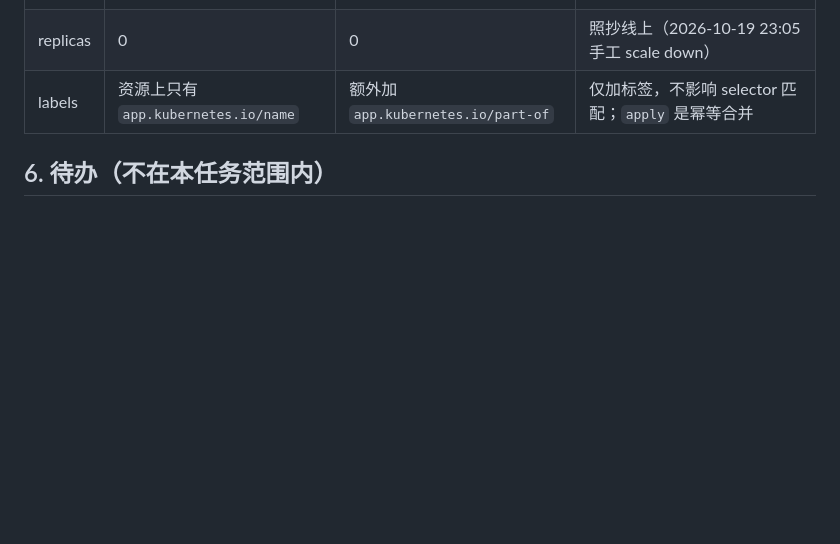
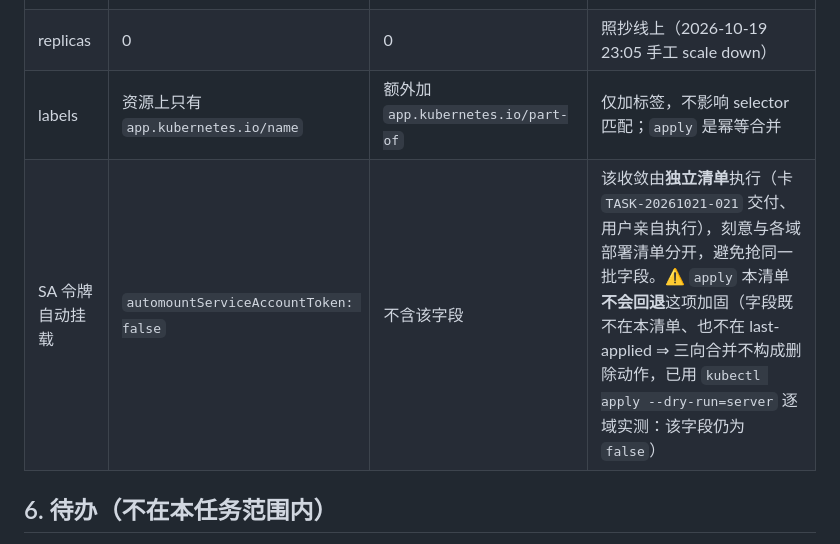
Before and after one commit to z-opc-foundation/z-agent, a Markdown page: deploy/k8s/README.md, the part around the change. GitHub-like rendering; blank space fills up the shorter version.

Commit message:
docs(z-agent): deploy/k8s/README 补一行 —— SA 令牌自动挂载是独立收敛清单，本清单不含该字段
线上 7 个域的 podSpec 有 automountServiceAccountToken: false，而本仓清单里没有。
归属已查清（全仓 14 个仓逐个查过）：该收敛由独立清单
「002_项目需求/003_定时任务空间/evidence/TASK-20261021-036/02-sa-automount-off.yaml」
执行（卡 TASK-20261021-021 交付、用户亲自执行），刻意与各域部署清单分开，
避免两份清单抢同一批字段。

⇒ 仓内清单不含该字段是「有意分工」而非漏项。但 apply 的人会立刻撞上这个疑问
（线上有、清单没有），所以在 §5「本清单与线上的差异」表里显式写明，并附上
已实测的 apply 净效果：

  apply 本清单不会回退这项加固 —— 该字段既不在本清单、也不在 last-applied
  ⇒ kubectl apply 的三向合并不构成删除动作
  ⇒ 已用 kubectl apply --dry-run=server 逐域验证：apply 后该字段仍为 false，
     镜像不变、env 数完整、探针在位。

本域是 StatefulSet（z-cache）时的补充口径：SA 令牌收敛的方案 §十 已把
10 个 StatefulSet 列为卡内口径外的扩展项（有状态滚动会按序号逐个重建 ⇒
有数据面中断窗口，需单独安排；清单来源分散）⇒ 当前未关是已知且有意的状态，
不是漏项。

本卡只改 README，不动 yaml（清单本体单独提交）。

```diff
--- a/deploy/k8s/README.md
+++ b/deploy/k8s/README.md
@@ -154,6 +154,7 @@ kubectl -n z-agent rollout status deploy/z-agent-center
 | 探针 | 无 | `tcpSocket 8080`（readiness + liveness） | 本域 0 副本，HTTP 端点无法实测；tcpSocket 只证端口在监听，不假设应用健康语义 |
 | replicas | 0 | 0 | 照抄线上（2026-10-19 23:05 手工 scale down） |
 | labels | 资源上只有 `app.kubernetes.io/name` | 额外加 `app.kubernetes.io/part-of` | 仅加标签，不影响 selector 匹配；`apply` 是幂等合并 |
+| SA 令牌自动挂载 | `automountServiceAccountToken: false` | 不含该字段 | 该收敛由**独立清单**执行（卡 `TASK-20261021-021` 交付、用户亲自执行），刻意与各域部署清单分开，避免抢同一批字段。⚠ `apply` 本清单**不会回退**这项加固（字段既不在本清单、也不在 last-applied ⇒ 三向合并不构成删除动作，已用 `kubectl apply --dry-run=server` 逐域实测：该字段仍为 `false`） |
 
 ## 6. 待办（不在本任务范围内）
 
```
